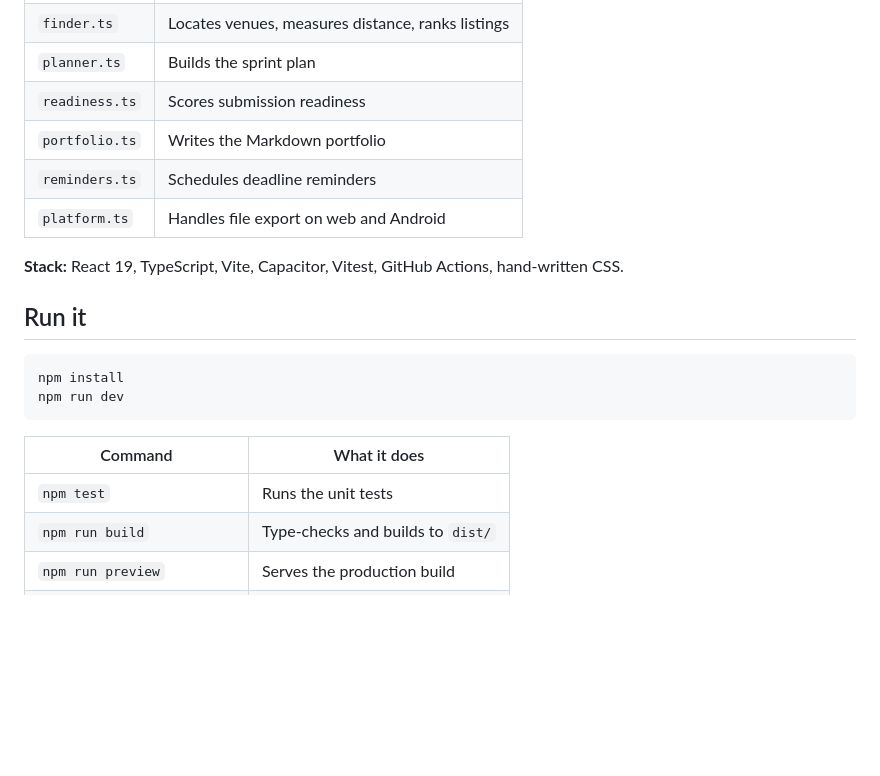
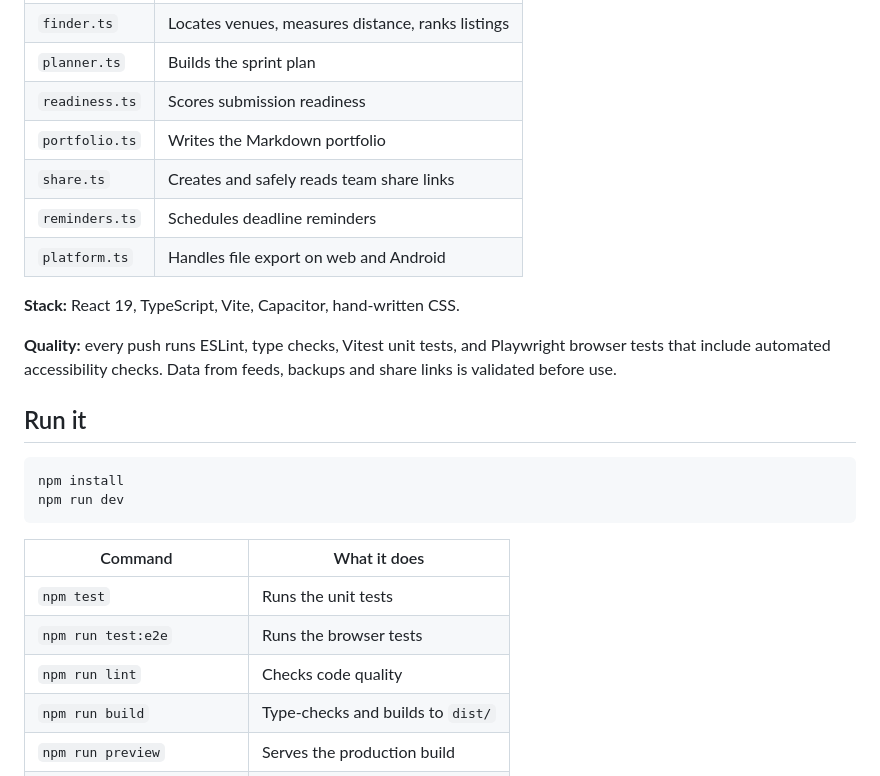
Before and after one commit to hridhinvarkeyjoseph/hackmate, a Markdown page: README.md, the part around one of its changes. GitHub-like rendering; blank space fills up the shorter version.

```diff
--- a/README.md
+++ b/README.md
@@ -46,10 +50,13 @@ The logic lives in small, tested modules in `src/lib`:
 | `planner.ts` | Builds the sprint plan |
 | `readiness.ts` | Scores submission readiness |
 | `portfolio.ts` | Writes the Markdown portfolio |
+| `share.ts` | Creates and safely reads team share links |
 | `reminders.ts` | Schedules deadline reminders |
 | `platform.ts` | Handles file export on web and Android |
 
-**Stack:** React 19, TypeScript, Vite, Capacitor, Vitest, GitHub Actions, hand-written CSS.
+**Stack:** React 19, TypeScript, Vite, Capacitor, hand-written CSS.
+
+**Quality:** every push runs ESLint, type checks, Vitest unit tests, and Playwright browser tests that include automated accessibility checks. Data from feeds, backups and share links is validated before use.
 
 ## Run it
 
@@ -61,6 +68,8 @@ npm run dev
 | Command | What it does |
 | --- | --- |
 | `npm test` | Runs the unit tests |
+| `npm run test:e2e` | Runs the browser tests |
+| `npm run lint` | Checks code quality |
 | `npm run build` | Type-checks and builds to `dist/` |
 | `npm run preview` | Serves the production build |
 | `npm run fetch:hackathons` | Refreshes the listings |
```
Also changed, not shown: other parts of README.md (+4 -0 lines), docs/DEMO.md (+6 -5 lines), docs/screenshots/mobile.png, docs/screenshots/near-me.png, docs/screenshots/sprint-plan.png, docs/screenshots/welcome.png (added), 2 other files.
